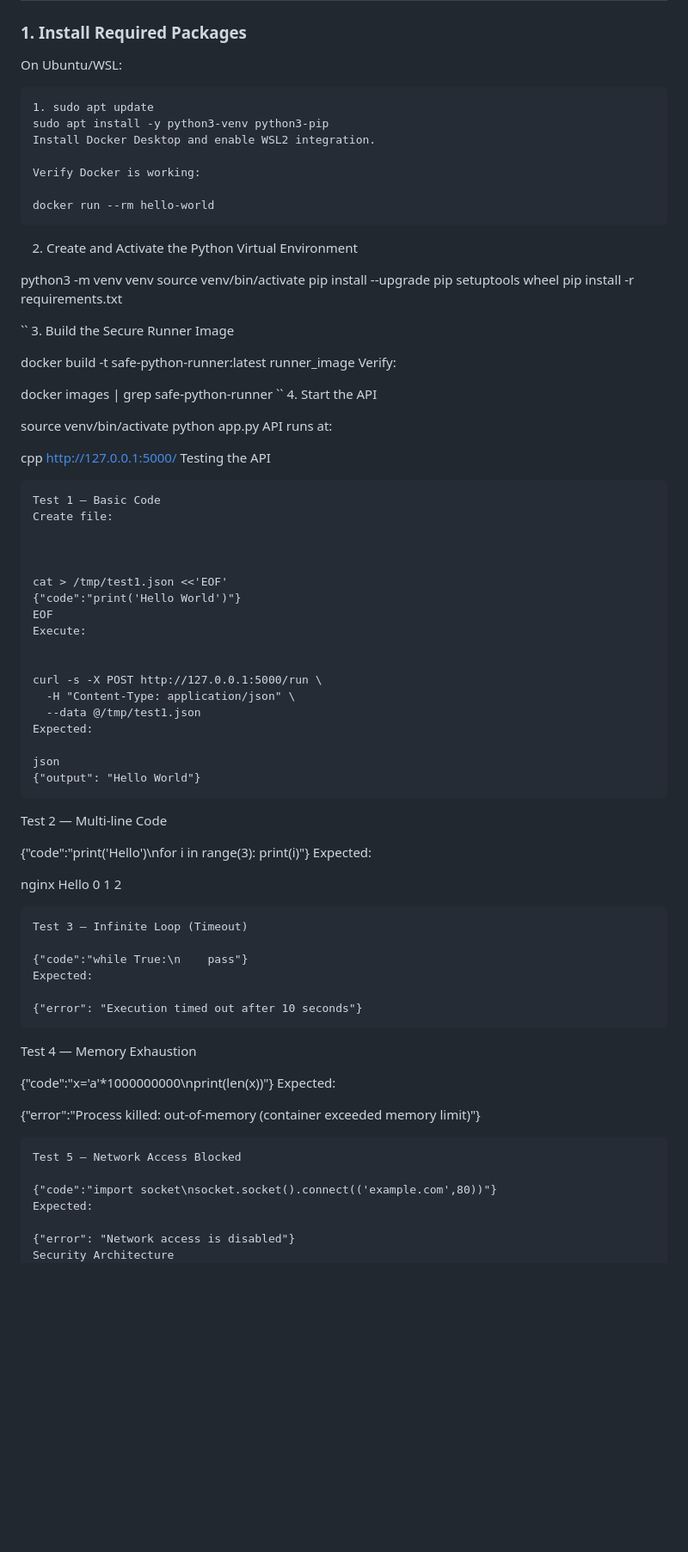
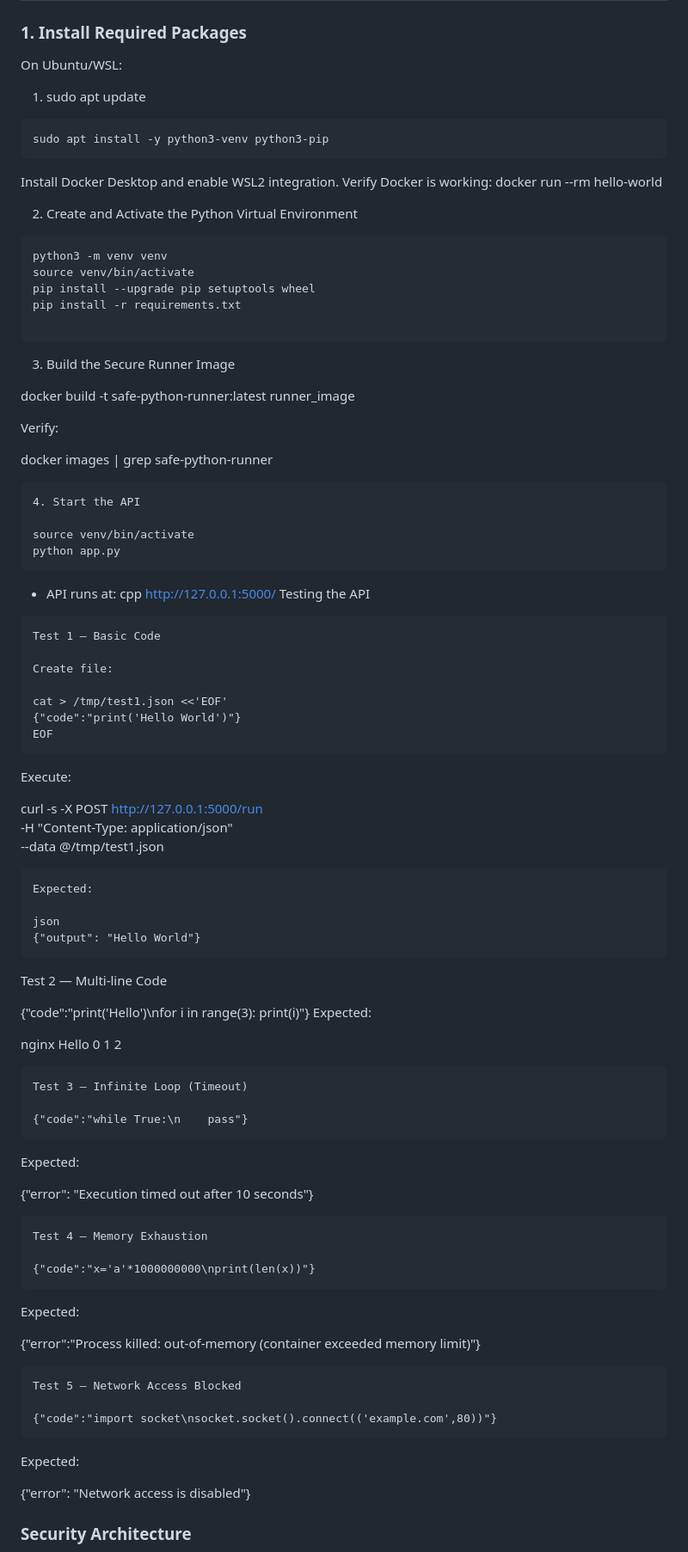
Before and after one commit to Sayyarahul/safe-code-executor, a Markdown page: README.md, the part around one of its changes. Shown at 86% size. Drawn GitHub-style; blank space fills up the shorter version.

````diff
--- a/README.md
+++ b/README.md
@@ -109,54 +109,55 @@ Safe-Code-Executor/
 
 On Ubuntu/WSL:
 
+1. sudo apt update
 ```
-1. sudo apt update
 sudo apt install -y python3-venv python3-pip
+```
 Install Docker Desktop and enable WSL2 integration.
+Verify Docker is working:
+docker run --rm hello-world
 
-Verify Docker is working:
-
-docker run --rm hello-world
+2. Create and Activate the Python Virtual Environment
 ```
-2. Create and Activate the Python Virtual Environment
-
 python3 -m venv venv
 source venv/bin/activate
 pip install --upgrade pip setuptools wheel
 pip install -r requirements.txt
 
-``
+```
 3. Build the Secure Runner Image
 
 docker build -t safe-python-runner:latest runner_image
+
 Verify:
 
 docker images | grep safe-python-runner
-``
+```
 4. Start the API
 
 source venv/bin/activate
 python app.py
-API runs at:
-
+```
+- API runs at:
 cpp
 http://127.0.0.1:5000/
 Testing the API
 ```
 Test 1 — Basic Code
+
 Create file:
-
-
 
 cat > /tmp/test1.json <<'EOF'
 {"code":"print('Hello World')"}
 EOF
+```
 Execute:
 
 
 curl -s -X POST http://127.0.0.1:5000/run \
   -H "Content-Type: application/json" \
   --data @/tmp/test1.json
+  ```
 Expected:
 
 json
@@ -176,6 +177,7 @@ Hello
 Test 3 — Infinite Loop (Timeout)
 
 {"code":"while True:\n    pass"}
+```
 Expected:
 
 {"error": "Execution timed out after 10 seconds"}
@@ -183,6 +185,7 @@ Expected:
 Test 4 — Memory Exhaustion
 
 {"code":"x='a'*1000000000\nprint(len(x))"}
+```
 Expected:
 
 {"error":"Process killed: out-of-memory (container exceeded memory limit)"}
@@ -190,8 +193,11 @@ Expected:
 Test 5 — Network Access Blocked
 
 {"code":"import socket\nsocket.socket().connect(('example.com',80))"}
+```
 Expected:
 
 {"error": "Network access is disabled"}
-Security Architecture
+
+### Security Architecture
+
 The project uses Docker to isolate execution through:
````
Also changed, not shown: other parts of README.md (+22 -39 lines).
